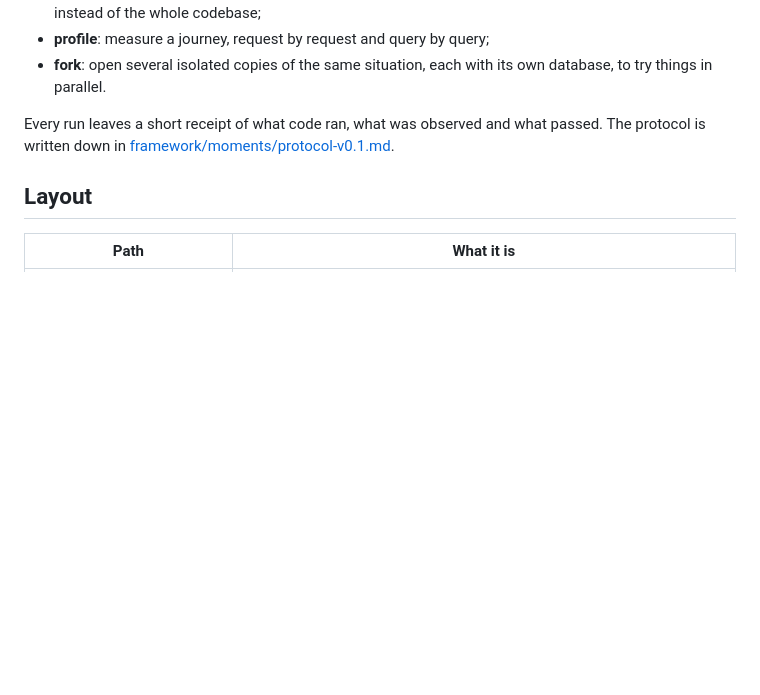
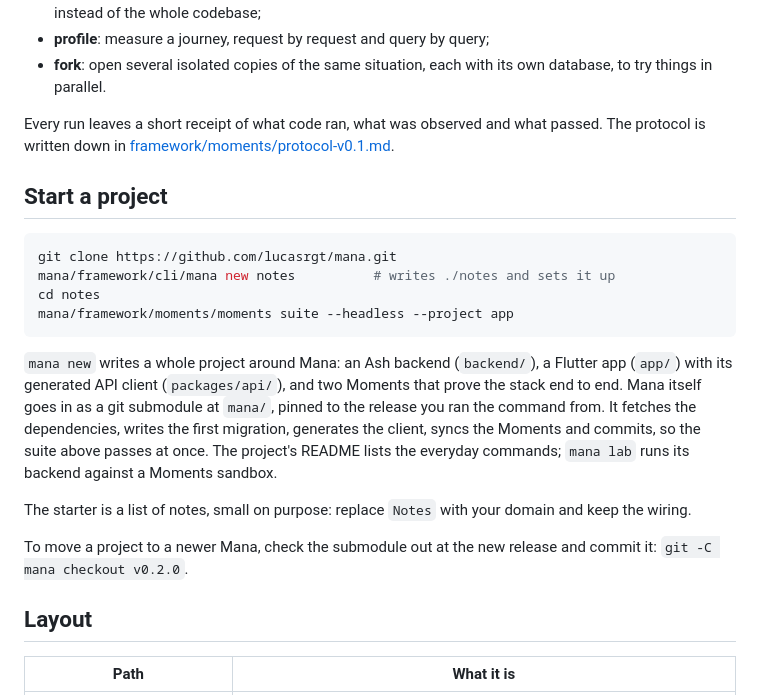
Before and after one commit to lucasrgt/mana, a Markdown page: README.md, the part around the change. GitHub-like rendering; blank space fills up the shorter version.

Commit message:
README shows how to start a project with mana new
Co-Authored-By: Claude Opus 5.5 <noreply@anthropic.com>

````diff
--- a/README.md
+++ b/README.md
@@ -32,6 +32,29 @@ Every run leaves a short receipt of what code ran, what was observed and what pa
 The protocol is written down in
 [framework/moments/protocol-v0.1.md](framework/moments/protocol-v0.1.md).
 
+## Start a project
+
+```sh
+git clone https://github.com/lucasrgt/mana.git
+mana/framework/cli/mana new notes          # writes ./notes and sets it up
+cd notes
+mana/framework/moments/moments suite --headless --project app
+```
+
+`mana new` writes a whole project around Mana: an Ash backend (`backend/`), a
+Flutter app (`app/`) with its generated API client (`packages/api/`), and two
+Moments that prove the stack end to end. Mana itself goes in as a git submodule at
+`mana/`, pinned to the release you ran the command from. It fetches the
+dependencies, writes the first migration, generates the client, syncs the Moments
+and commits, so the suite above passes at once. The project's README lists the
+everyday commands; `mana lab` runs its backend against a Moments sandbox.
+
+The starter is a list of notes, small on purpose: replace `Notes` with your domain
+and keep the wiring.
+
+To move a project to a newer Mana, check the submodule out at the new release and
+commit it: `git -C mana checkout v0.2.0`.
+
 ## Layout
 
 | Path | What it is |
````
